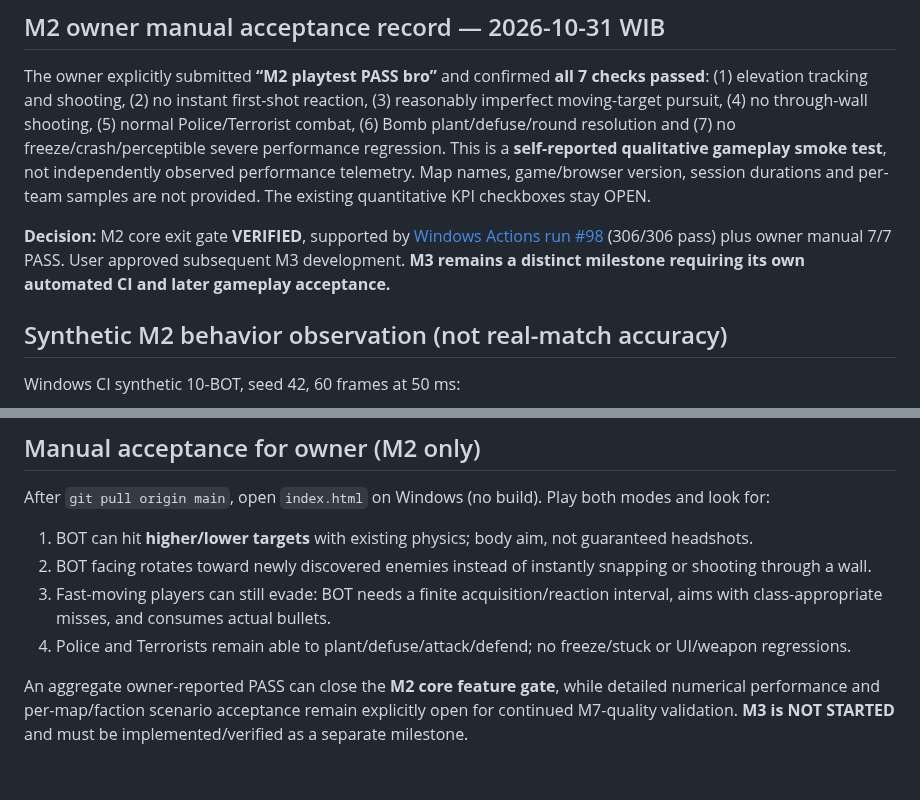
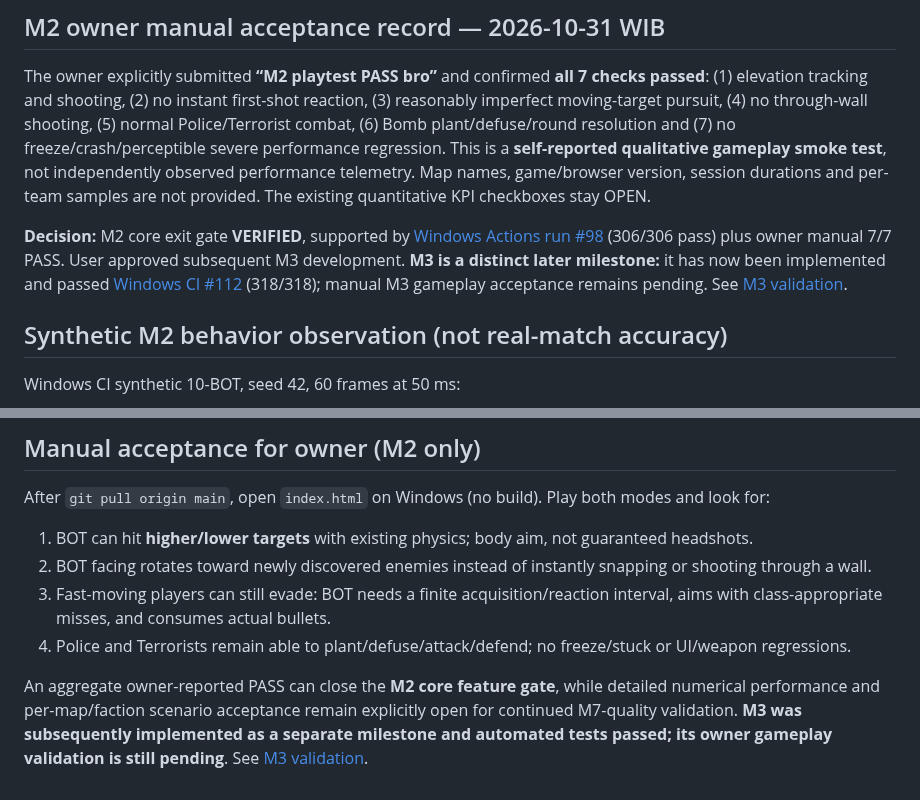
Before and after one commit to Heynode92/blockbudies, a Markdown page: docs/BOT_AI_M2_VALIDATION.md, 2 parts joined by grey strips. Drawn GitHub-style.

Commit message:
docs(bot-m2): link separately implemented M3 without changing historical M2 acceptance

```diff
--- a/docs/BOT_AI_M2_VALIDATION.md
+++ b/docs/BOT_AI_M2_VALIDATION.md
@@ -35,7 +35,7 @@
 
 The owner explicitly submitted **“M2 playtest PASS bro”** and confirmed **all 7 checks passed**: (1) elevation tracking and shooting, (2) no instant first-shot reaction, (3) reasonably imperfect moving-target pursuit, (4) no through-wall shooting, (5) normal Police/Terrorist combat, (6) Bomb plant/defuse/round resolution and (7) no freeze/crash/perceptible severe performance regression. This is a **self-reported qualitative gameplay smoke test**, not independently observed performance telemetry. Map names, game/browser version, session durations and per-team samples are not provided. The existing quantitative KPI checkboxes stay OPEN.
 
-**Decision:** M2 core exit gate **VERIFIED**, supported by [Windows Actions run #98](https://github.com/Heynode92/blockbudies/actions/runs/41173880185) (306/306 pass) plus owner manual 7/7 PASS. User approved subsequent M3 development. **M3 remains a distinct milestone requiring its own automated CI and later gameplay acceptance.**
+**Decision:** M2 core exit gate **VERIFIED**, supported by [Windows Actions run #98](https://github.com/Heynode92/blockbudies/actions/runs/41173880185) (306/306 pass) plus owner manual 7/7 PASS. User approved subsequent M3 development. **M3 is a distinct later milestone:** it has now been implemented and passed [Windows CI #112](https://github.com/Heynode92/blockbudies/actions/runs/41174449879) (318/318); manual M3 gameplay acceptance remains pending. See [M3 validation](BOT_AI_M3_VALIDATION.md).
 
 ## Synthetic M2 behavior observation (not real-match accuracy)
 
@@ -55,4 +55,4 @@ After `git pull origin main`, open `index.html` on Windows (no build). Play both
 3. Fast-moving players can still evade: BOT needs a finite acquisition/reaction interval, aims with class-appropriate misses, and consumes actual bullets.
 4. Police and Terrorists remain able to plant/defuse/attack/defend; no freeze/stuck or UI/weapon regressions.
 
-An aggregate owner-reported PASS can close the **M2 core feature gate**, while detailed numerical performance and per-map/faction scenario acceptance remain explicitly open for continued M7-quality validation. **M3 is NOT STARTED** and must be implemented/verified as a separate milestone.
+An aggregate owner-reported PASS can close the **M2 core feature gate**, while detailed numerical performance and per-map/faction scenario acceptance remain explicitly open for continued M7-quality validation. **M3 was subsequently implemented as a separate milestone and automated tests passed; its owner gameplay validation is still pending**. See [M3 validation](BOT_AI_M3_VALIDATION.md).
```
